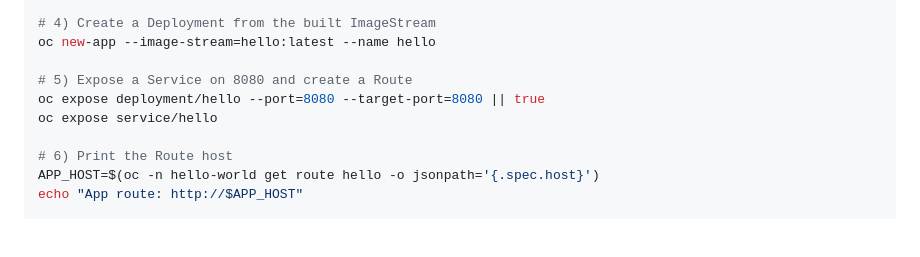
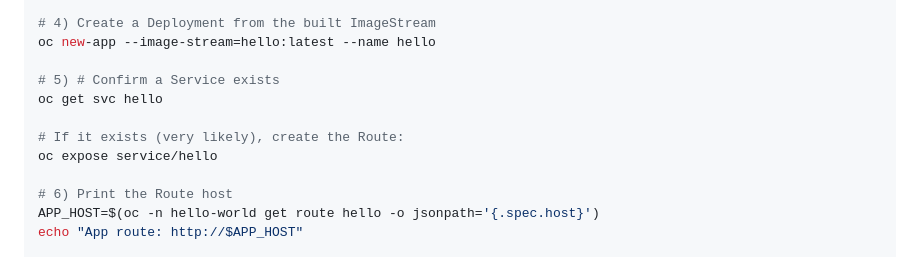
Before and after one commit to joecarder-perforce/ol-aps-training, a Markdown page: examples/hello-ocp/README.md, the part around the change. Drawn GitHub-style; blank space fills up the shorter version.

Commit message:
fixed examples README steps

```diff
--- a/examples/hello-ocp/README.md
+++ b/examples/hello-ocp/README.md
@@ -48,8 +48,10 @@ oc start-build hello --from-dir=. --follow
 # 4) Create a Deployment from the built ImageStream
 oc new-app --image-stream=hello:latest --name hello
 
-# 5) Expose a Service on 8080 and create a Route
-oc expose deployment/hello --port=8080 --target-port=8080 || true
+# 5) # Confirm a Service exists
+oc get svc hello
+
+# If it exists (very likely), create the Route:
 oc expose service/hello
 
 # 6) Print the Route host
```
